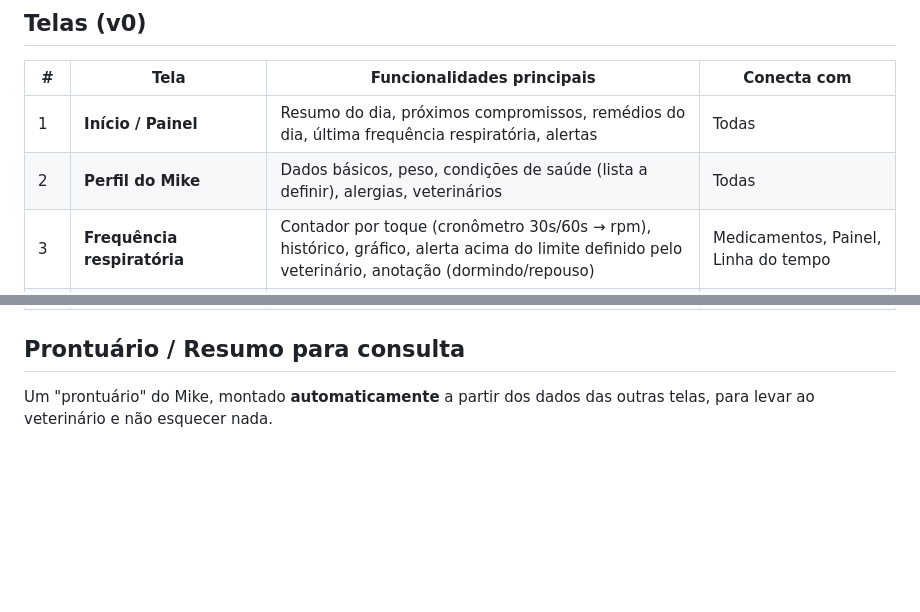
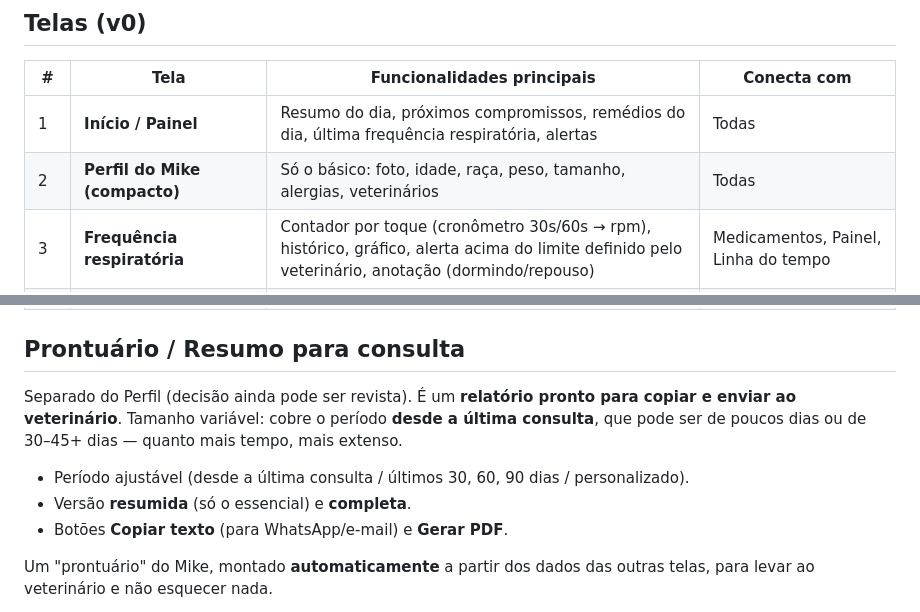
Before and after one commit to andregustavooficial/MyCao, a Markdown page: docs/ESPECIFICACAO.md, 2 parts joined by grey strips. GitHub-like rendering; blank space fills up the shorter version.

Commit message:
Separate compact profile from medical report in spec
Co-Authored-By: Claude Opus 5.5 <noreply@anthropic.com>
Claude-Session: https://claude.ai/code/session_0155DgVGBZ9Pm2Zx1dYRCtiW

```diff
--- a/docs/ESPECIFICACAO.md
+++ b/docs/ESPECIFICACAO.md
@@ -12,7 +12,7 @@ Assim qualquer tela pode cruzar dados com outra — ex.: "a glicemia melhorou de
 | # | Tela | Funcionalidades principais | Conecta com |
 |---|------|---------------------------|-------------|
 | 1 | **Início / Painel** | Resumo do dia, próximos compromissos, remédios do dia, última frequência respiratória, alertas | Todas |
-| 2 | **Perfil do Mike** | Dados básicos, peso, condições de saúde (lista a definir), alergias, veterinários | Todas |
+| 2 | **Perfil do Mike (compacto)** | Só o básico: foto, idade, raça, peso, tamanho, alergias, veterinários | Todas |
 | 3 | **Frequência respiratória** | Contador por toque (cronômetro 30s/60s → rpm), histórico, gráfico, alerta acima do limite definido pelo veterinário, anotação (dormindo/repouso) | Medicamentos, Painel, Linha do tempo |
 | 4 | **Agenda** | Consultas, exames, retornos, banho/tosa; lembretes; sincronização com Google Agenda | Exames, Vacinas, Medicamentos |
 | 5 | **Vacinas** | Histórico de vacinas, lote, veterinário, data da próxima dose → gera lembrete na agenda | Agenda |
@@ -23,6 +23,12 @@ Assim qualquer tela pode cruzar dados com outra — ex.: "a glicemia melhorou de
 | 10 | **Prontuário / Resumo para consulta** | Ficha sempre atualizada automaticamente (ver detalhes abaixo) | Todas |
 
 ## Prontuário / Resumo para consulta
+Separado do Perfil (decisão ainda pode ser revista). É um **relatório pronto para copiar e enviar ao veterinário**.
+Tamanho variável: cobre o período **desde a última consulta**, que pode ser de poucos dias ou de 30–45+ dias — quanto mais tempo, mais extenso.
+- Período ajustável (desde a última consulta / últimos 30, 60, 90 dias / personalizado).
+- Versão **resumida** (só o essencial) e **completa**.
+- Botões **Copiar texto** (para WhatsApp/e-mail) e **Gerar PDF**.
+
 Um "prontuário" do Mike, montado **automaticamente** a partir dos dados das outras telas, para levar ao veterinário e não esquecer nada.
 
 - **Identificação:** nome, raça, idade, peso atual (e variação recente), castrado, microchip, alergias.
```
